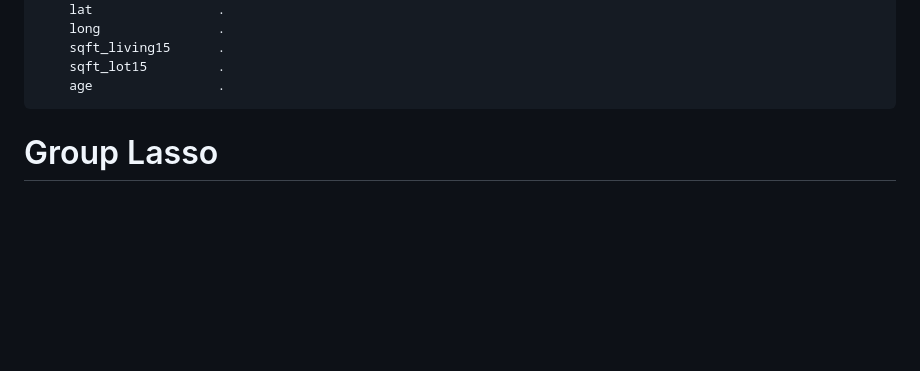
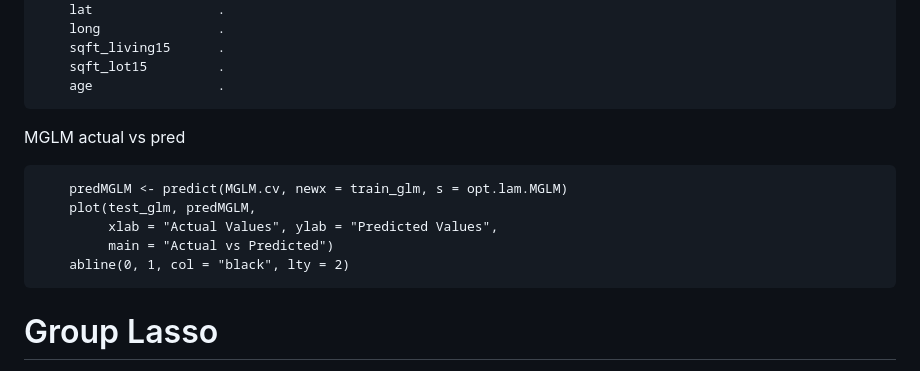
Before and after one commit to Aiecco/Stat-Methods-2024, a Markdown page: README.md, the part around the change. Rendered like a GitHub page; blank space fills up the shorter version.

Commit message:
actual vs pred mglm

```diff
--- a/README.md
+++ b/README.md
@@ -187,7 +187,13 @@ Result:
         sqft_lot15         .
         age                .
 
+MGLM actual vs pred
 
+        predMGLM <- predict(MGLM.cv, newx = train_glm, s = opt.lam.MGLM)
+        plot(test_glm, predMGLM,
+             xlab = "Actual Values", ylab = "Predicted Values",
+             main = "Actual vs Predicted")
+        abline(0, 1, col = "black", lty = 2)
 
 # Group Lasso
 
```
